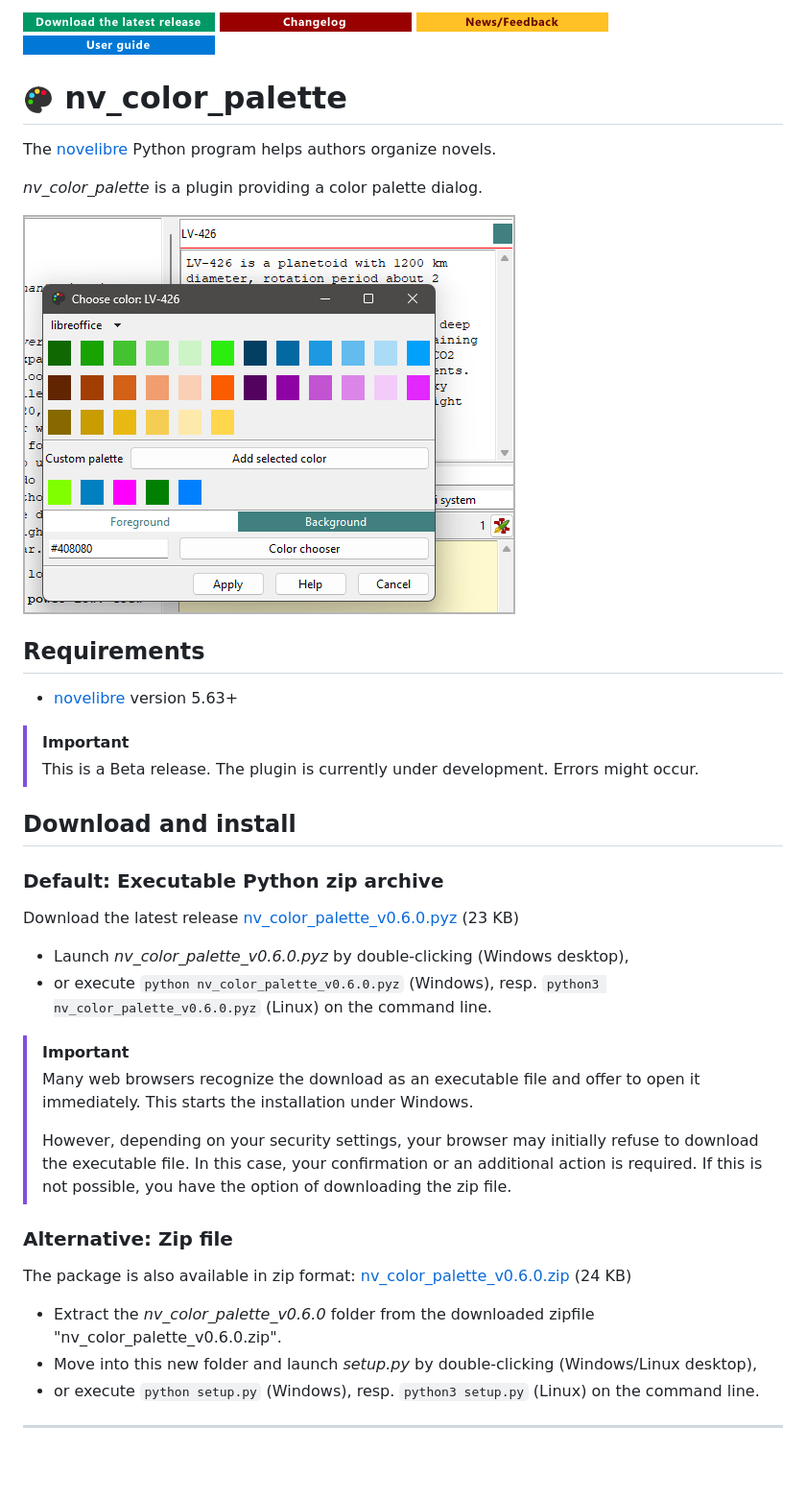
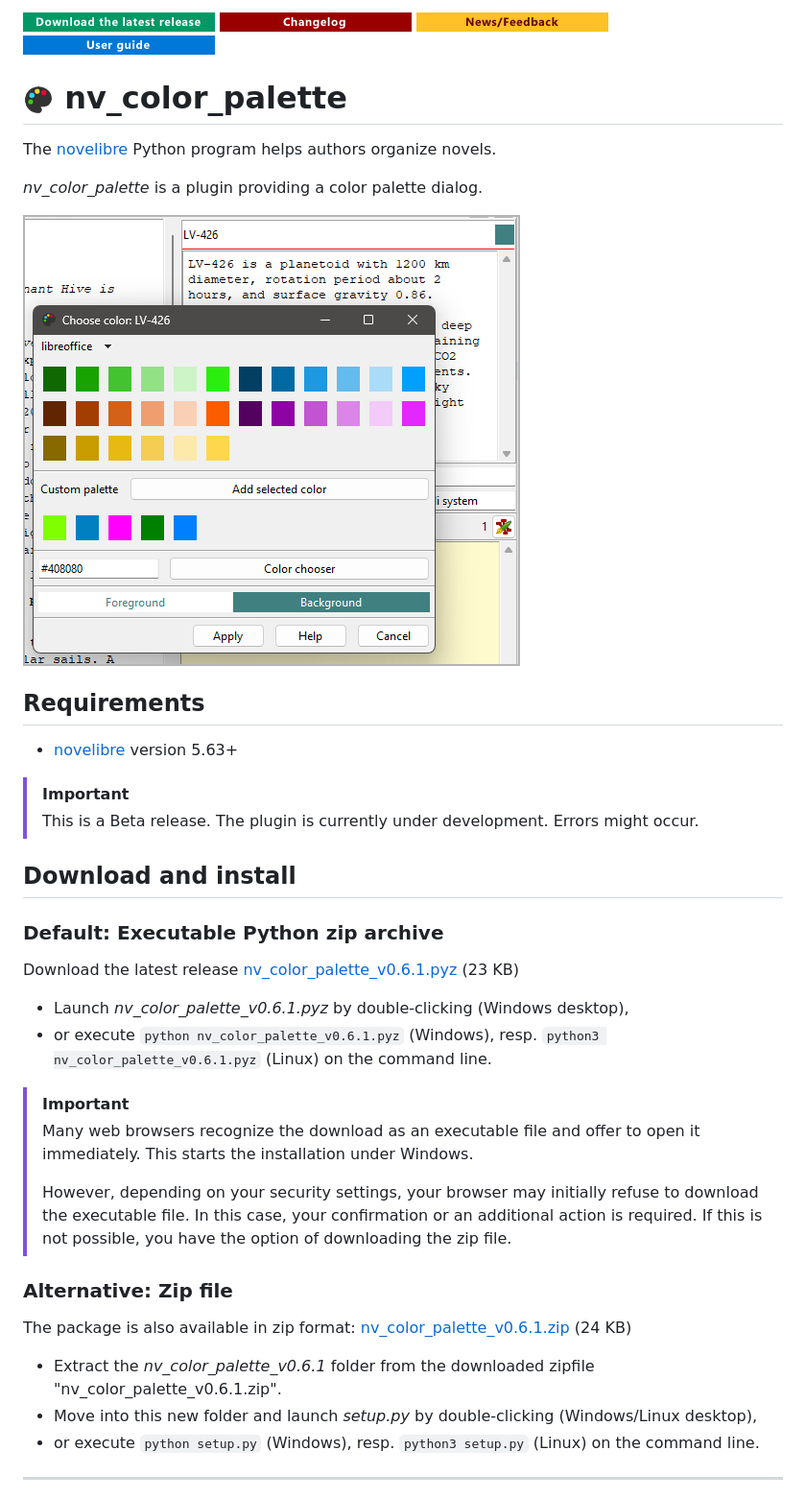
Before and after one commit to peter88213/nv_color_palette, a Markdown page: README.md, the part around the change printed below. Shown: that part at 96% size. Rendered like a GitHub page; pictures changed too: docs/Screenshots/screen01.png; blank space fills up the shorter version.

```diff
--- a/README.md
+++ b/README.md
@@ -23,10 +23,10 @@ The [novelibre](https://github.com/peter88213/novelibre/) Python program helps a
 
 ### Default: Executable Python zip archive
 
-Download the latest release [nv_color_palette_v0.6.0.pyz](https://github.com/peter88213/nv_color_palette/raw/main/dist/nv_color_palette_v0.6.0.pyz) (23 KB)
+Download the latest release [nv_color_palette_v0.6.1.pyz](https://github.com/peter88213/nv_color_palette/raw/main/dist/nv_color_palette_v0.6.1.pyz) (23 KB)
 
-- Launch *nv_color_palette_v0.6.0.pyz* by double-clicking (Windows desktop),
-- or execute `python nv_color_palette_v0.6.0.pyz` (Windows), resp. `python3 nv_color_palette_v0.6.0.pyz` (Linux) on the command line.
+- Launch *nv_color_palette_v0.6.1.pyz* by double-clicking (Windows desktop),
+- or execute `python nv_color_palette_v0.6.1.pyz` (Windows), resp. `python3 nv_color_palette_v0.6.1.pyz` (Linux) on the command line.
 
 > [!IMPORTANT]
 > Many web browsers recognize the download as an executable file and offer to open it immediately.
@@ -41,9 +41,9 @@ Download the latest release [nv_color_palette_v0.6.0.pyz](https://github.com/pet
 
 ### Alternative: Zip file
 
-The package is also available in zip format: [nv_color_palette_v0.6.0.zip](https://github.com/peter88213/nv_color_palette/raw/main/dist/nv_color_palette_v0.6.0.zip) (24 KB)
+The package is also available in zip format: [nv_color_palette_v0.6.1.zip](https://github.com/peter88213/nv_color_palette/raw/main/dist/nv_color_palette_v0.6.1.zip) (24 KB)
 
-- Extract the *nv_color_palette_v0.6.0* folder from the downloaded zipfile "nv_color_palette_v0.6.0.zip".
+- Extract the *nv_color_palette_v0.6.1* folder from the downloaded zipfile "nv_color_palette_v0.6.1.zip".
 - Move into this new folder and launch *setup.py* by double-clicking (Windows/Linux desktop),
 - or execute `python setup.py` (Windows), resp. `python3 setup.py` (Linux) on the command line.
 
```
Also changed, not shown: other parts of README.md (+1 -1 lines), docs/changelog.md (+8 -0 lines), 10 other files.
